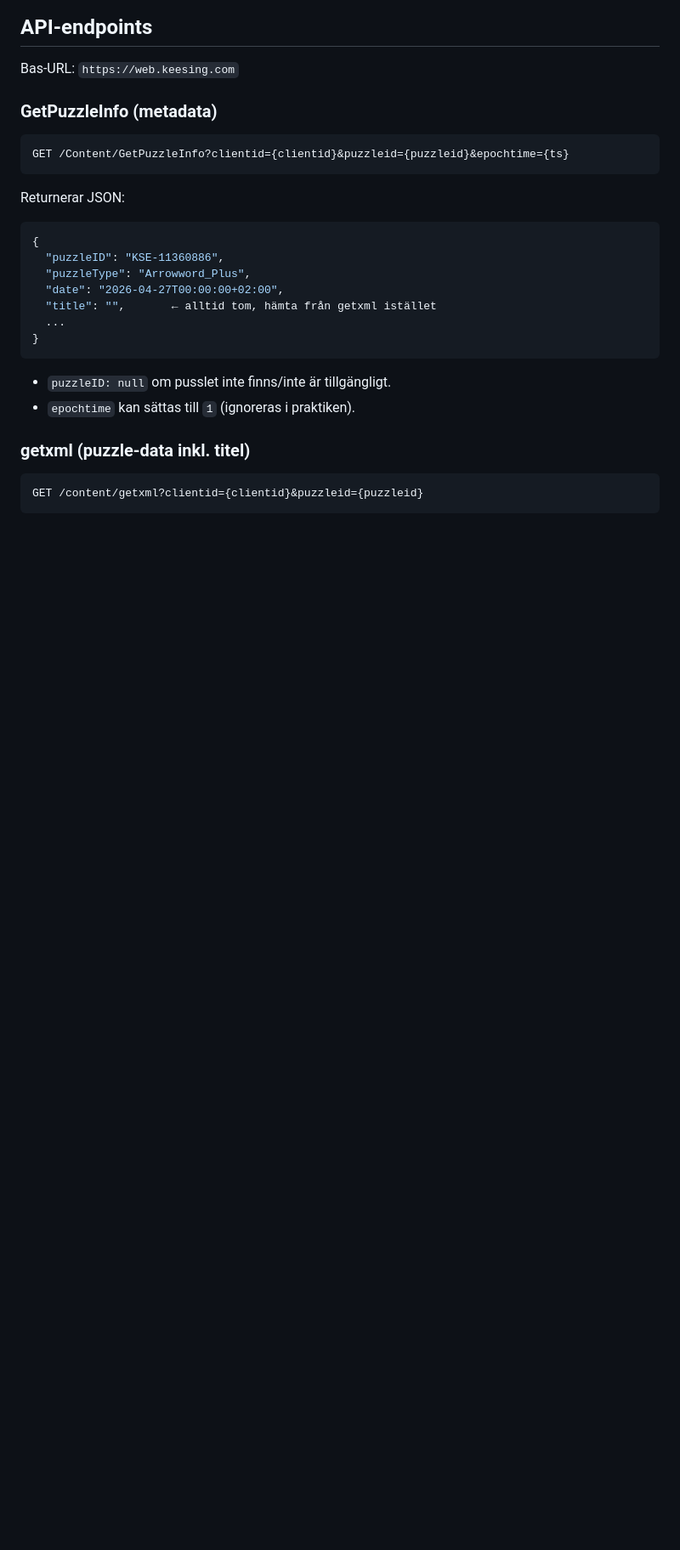
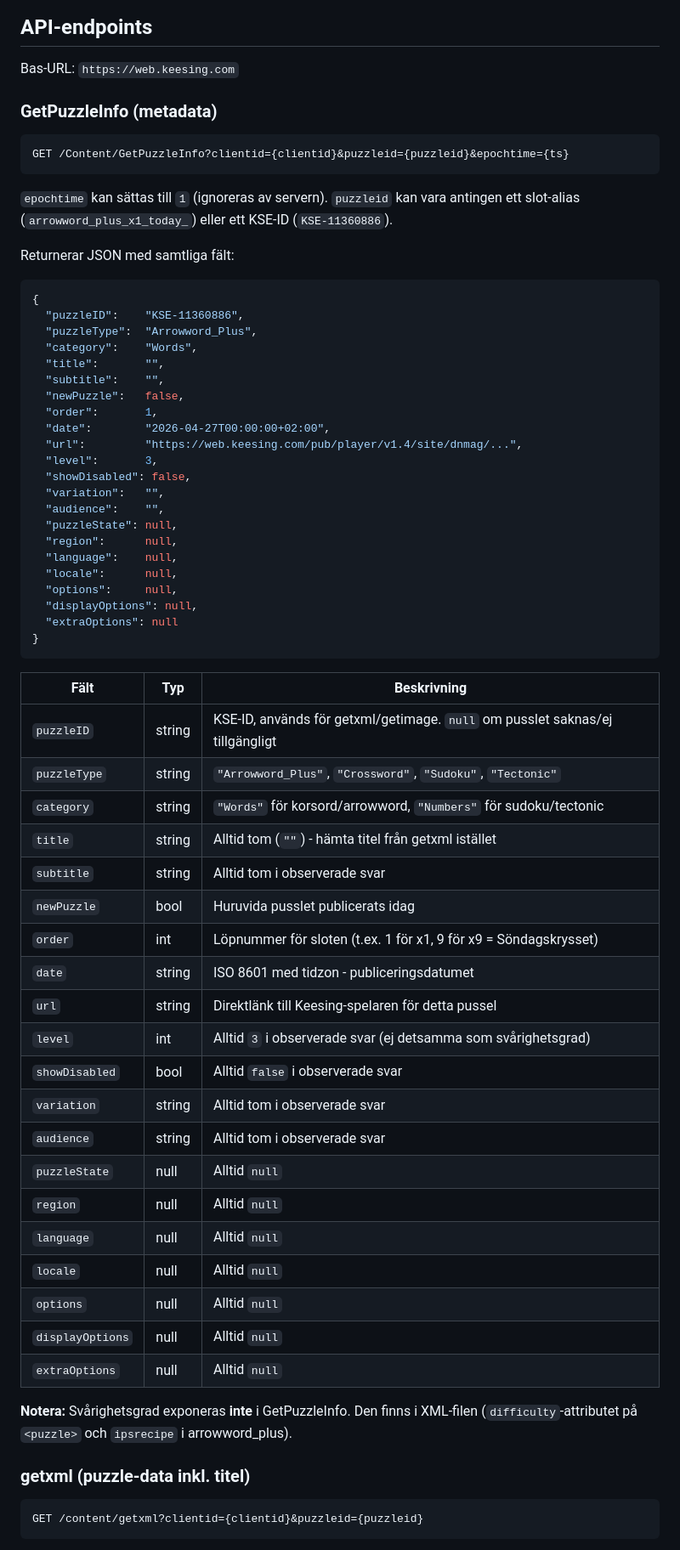
Before and after one commit to Armandur/remarkablecrosswords, a Markdown page: keesing/spec.md, the part around one of its changes. Shown at 85% size. Rendered like a GitHub page; blank space fills up the shorter version.

````diff
--- a/keesing/spec.md
+++ b/keesing/spec.md
@@ -45,23 +57,69 @@ Svårighetsgrad anges i `difficulty`-attributet (1-7) och i `ipsrecipe` (t.ex. `
 Bas-URL: `https://web.keesing.com`
 
 ### GetPuzzleInfo (metadata)
+
 ```
 GET /Content/GetPuzzleInfo?clientid={clientid}&puzzleid={puzzleid}&epochtime={ts}
 ```
-Returnerar JSON:
+
+`epochtime` kan sättas till `1` (ignoreras av servern). `puzzleid` kan vara
+antingen ett slot-alias (`arrowword_plus_x1_today_`) eller ett KSE-ID (`KSE-11360886`).
+
+Returnerar JSON med samtliga fält:
+
 ```json
 {
-  "puzzleID": "KSE-11360886",
-  "puzzleType": "Arrowword_Plus",
-  "date": "2026-04-27T00:00:00+02:00",
-  "title": "",       ← alltid tom, hämta från getxml istället
-  ...
+  "puzzleID":    "KSE-11360886",
+  "puzzleType":  "Arrowword_Plus",
+  "category":    "Words",
+  "title":       "",
+  "subtitle":    "",
+  "newPuzzle":   false,
+  "order":       1,
+  "date":        "2026-04-27T00:00:00+02:00",
+  "url":         "https://web.keesing.com/pub/player/v1.4/site/dnmag/...",
+  "level":       3,
+  "showDisabled": false,
+  "variation":   "",
+  "audience":    "",
+  "puzzleState": null,
+  "region":      null,
+  "language":    null,
+  "locale":      null,
+  "options":     null,
+  "displayOptions": null,
+  "extraOptions": null
 }
 ```
-- `puzzleID: null` om pusslet inte finns/inte är tillgängligt.
-- `epochtime` kan sättas till `1` (ignoreras i praktiken).
+
+| Fält | Typ | Beskrivning |
+|------|-----|-------------|
+| `puzzleID` | string | KSE-ID, används för getxml/getimage. `null` om pusslet saknas/ej tillgängligt |
+| `puzzleType` | string | `"Arrowword_Plus"`, `"Crossword"`, `"Sudoku"`, `"Tectonic"` |
+| `category` | string | `"Words"` för korsord/arrowword, `"Numbers"` för sudoku/tectonic |
+| `title` | string | Alltid tom (`""`) - hämta titel från getxml istället |
+| `subtitle` | string | Alltid tom i observerade svar |
+| `newPuzzle` | bool | Huruvida pusslet publicerats idag |
+| `order` | int | Löpnummer för sloten (t.ex. 1 för x1, 9 för x9 = Söndagskrysset) |
+| `date` | string | ISO 8601 med tidzon - publiceringsdatumet |
+| `url` | string | Direktlänk till Keesing-spelaren för detta pussel |
+| `level` | int | Alltid `3` i observerade svar (ej detsamma som svårighetsgrad) |
+| `showDisabled` | bool | Alltid `false` i observerade svar |
+| `variation` | string | Alltid tom i observerade svar |
+| `audience` | string | Alltid tom i observerade svar |
+| `puzzleState` | null | Alltid `null` |
+| `region` | null | Alltid `null` |
+| `language` | null | Alltid `null` |
+| `locale` | null | Alltid `null` |
+| `options` | null | Alltid `null` |
+| `displayOptions` | null | Alltid `null` |
+| `extraOptions` | null | Alltid `null` |
+
+**Notera:** Svårighetsgrad exponeras **inte** i GetPuzzleInfo. Den finns i XML-filen
+(`difficulty`-attributet på `<puzzle>` och `ipsrecipe` i arrowword_plus).
 
 ### getxml (puzzle-data inkl. titel)
+
 ```
 GET /content/getxml?clientid={clientid}&puzzleid={puzzleid}
 ```
````
Also changed, not shown: other parts of keesing/spec.md (+182 -122 lines).
